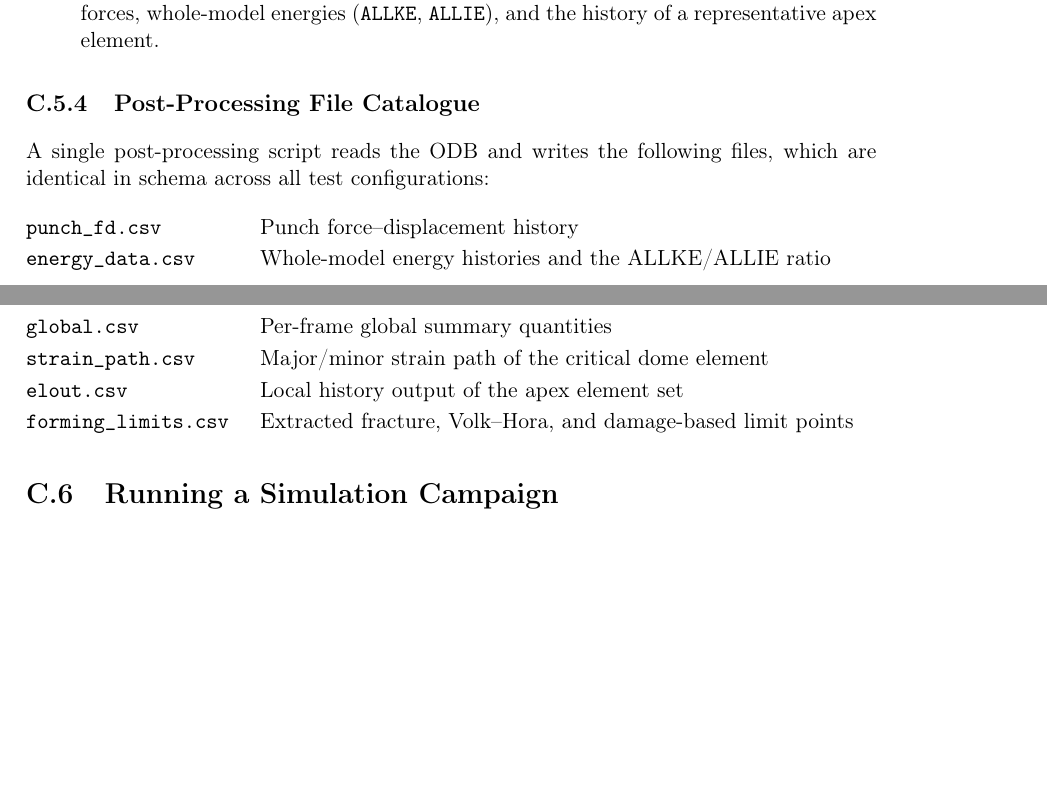
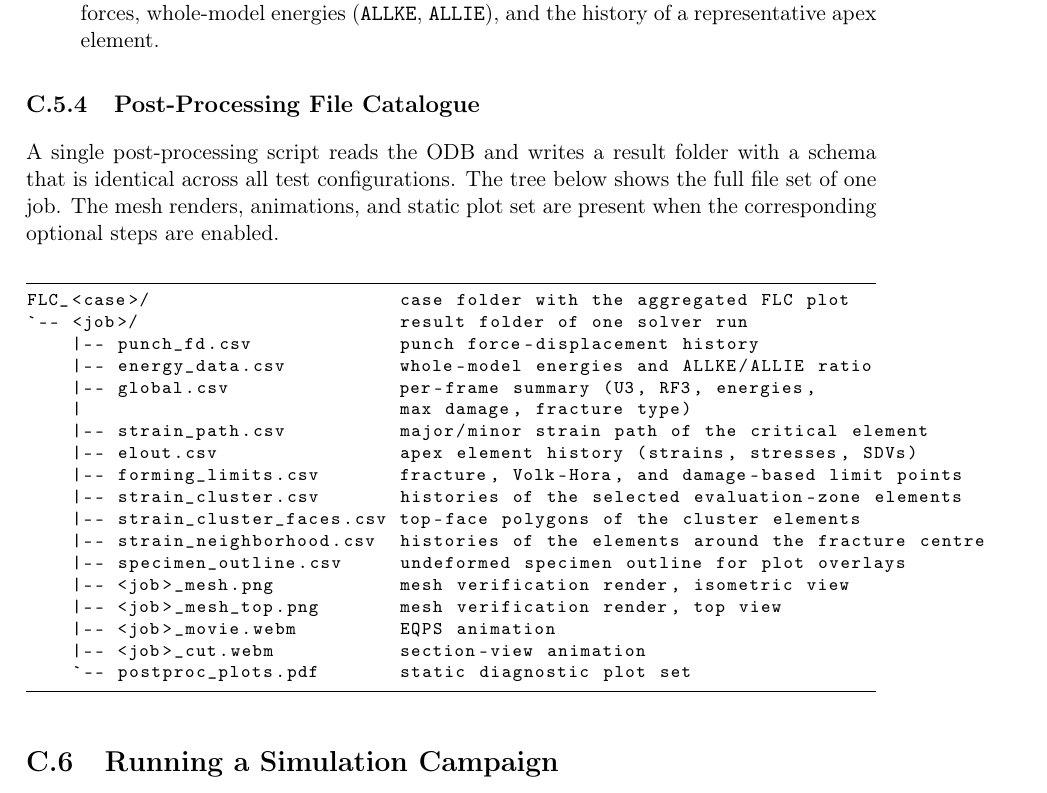
Before and after one commit to andrecruzf/AbaqusProject, a LaTeX thesis (report/Report.tex, which reads report/chapters/appendix.tex): two parts of pages 70 and 71 of 80 before the commit and part of page 71 of 81 after it, the two joined at a grey line, cut so that both start at the same text, the shorter picture padded with empty space. Compiled offline with pdfLaTeX.

Commit message:
Add job result-folder tree and material-constants row to appendix
Co-Authored-By: Claude Fable 5 <noreply@anthropic.com>

```diff
--- a/report/chapters/appendix.tex
+++ b/report/chapters/appendix.tex
@@ -616,17 +617,32 @@ for all configurations:
 \subsection{Post-Processing File Catalogue}
 \label{app:postproc_catalogue}
 
-A single post-processing script reads the ODB and writes the following files,
-which are identical in schema across all test configurations:
-\begin{tabbing}
- \hspace*{4.0cm} \= \kill
- \texttt{punch\_fd.csv}       \> Punch force--displacement history \\[0.5ex]
- \texttt{energy\_data.csv}    \> Whole-model energy histories and the ALLKE/ALLIE ratio \\[0.5ex]
- \texttt{global.csv}          \> Per-frame global summary quantities \\[0.5ex]
- \texttt{strain\_path.csv}    \> Major/minor strain path of the critical dome element \\[0.5ex]
- \texttt{elout.csv}           \> Local history output of the apex element set \\[0.5ex]
- \texttt{forming\_limits.csv} \> Extracted fracture, Volk--Hora, and damage-based limit points
-\end{tabbing}
+A single post-processing script reads the ODB and writes a result folder with
+a schema that is identical across all test configurations. The tree below
+shows the full file set of one job. The mesh renders, animations, and static
+plot set are present when the corresponding optional steps are enabled.
+
+\lstset{language={},numbers=none}
+\begin{lstlisting}[frame=lines,basicstyle=\ttfamily\footnotesize]
+FLC_<case>/                      case folder with the aggregated FLC plot
+`-- <job>/                       result folder of one solver run
+    |-- punch_fd.csv             punch force-displacement history
+    |-- energy_data.csv          whole-model energies and ALLKE/ALLIE ratio
+    |-- global.csv               per-frame summary (U3, RF3, energies,
+    |                            max damage, fracture type)
+    |-- strain_path.csv          major/minor strain path of the critical element
+    |-- elout.csv                apex element history (strains, stresses, SDVs)
+    |-- forming_limits.csv       fracture, Volk-Hora, and damage-based limit points
+    |-- strain_cluster.csv       histories of the selected evaluation-zone elements
+    |-- strain_cluster_faces.csv top-face polygons of the cluster elements
+    |-- strain_neighborhood.csv  histories of the elements around the fracture centre
+    |-- specimen_outline.csv     undeformed specimen outline for plot overlays
+    |-- <job>_mesh.png           mesh verification render, isometric view
+    |-- <job>_mesh_top.png       mesh verification render, top view
+    |-- <job>_movie.webm         EQPS animation
+    |-- <job>_cut.webm           section-view animation
+    `-- postproc_plots.pdf       static diagnostic plot set
+\end{lstlisting}
 
 \section{Running a Simulation Campaign}
 
```
Also changed, not shown: report/chapters/appendix.tex (1 more changed lines).
